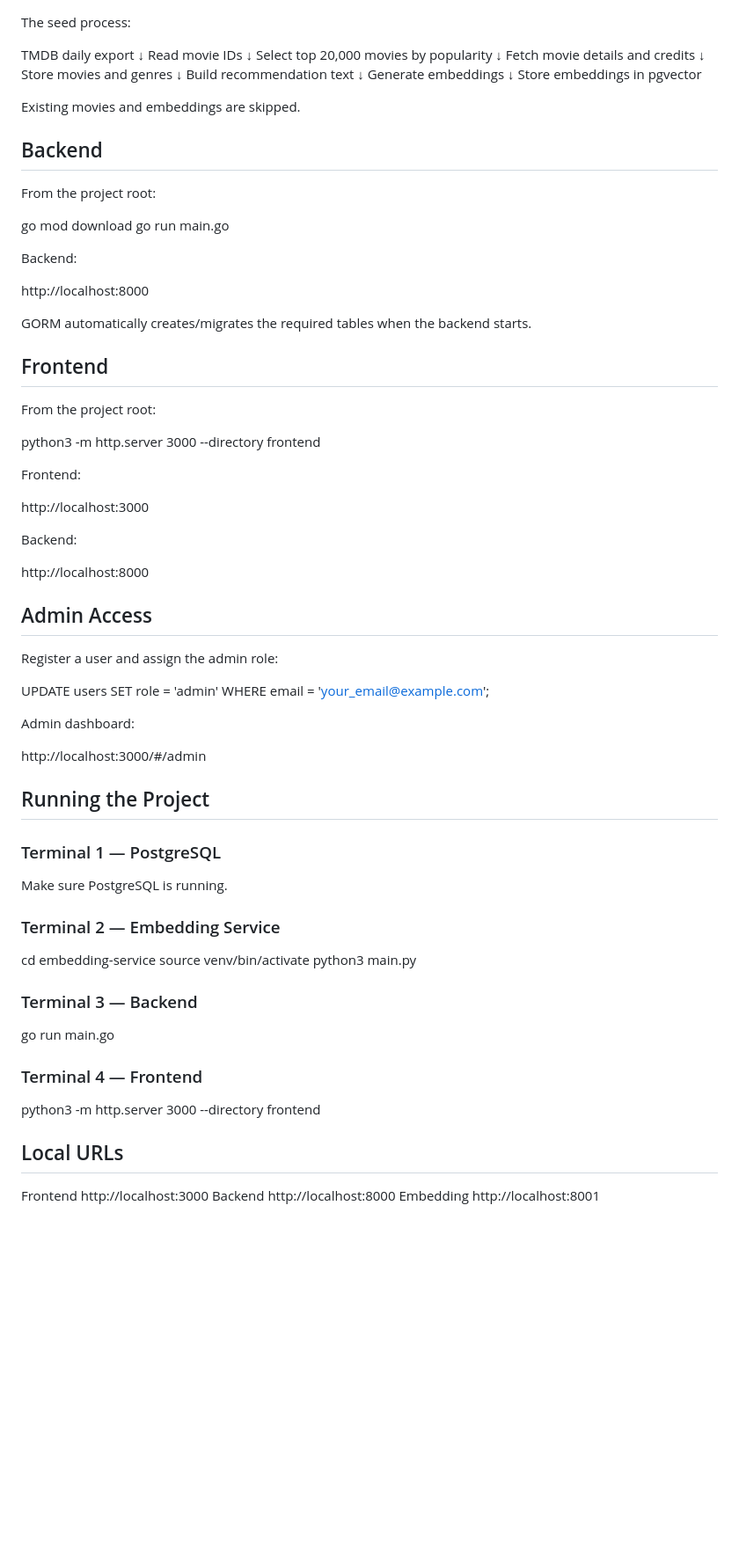
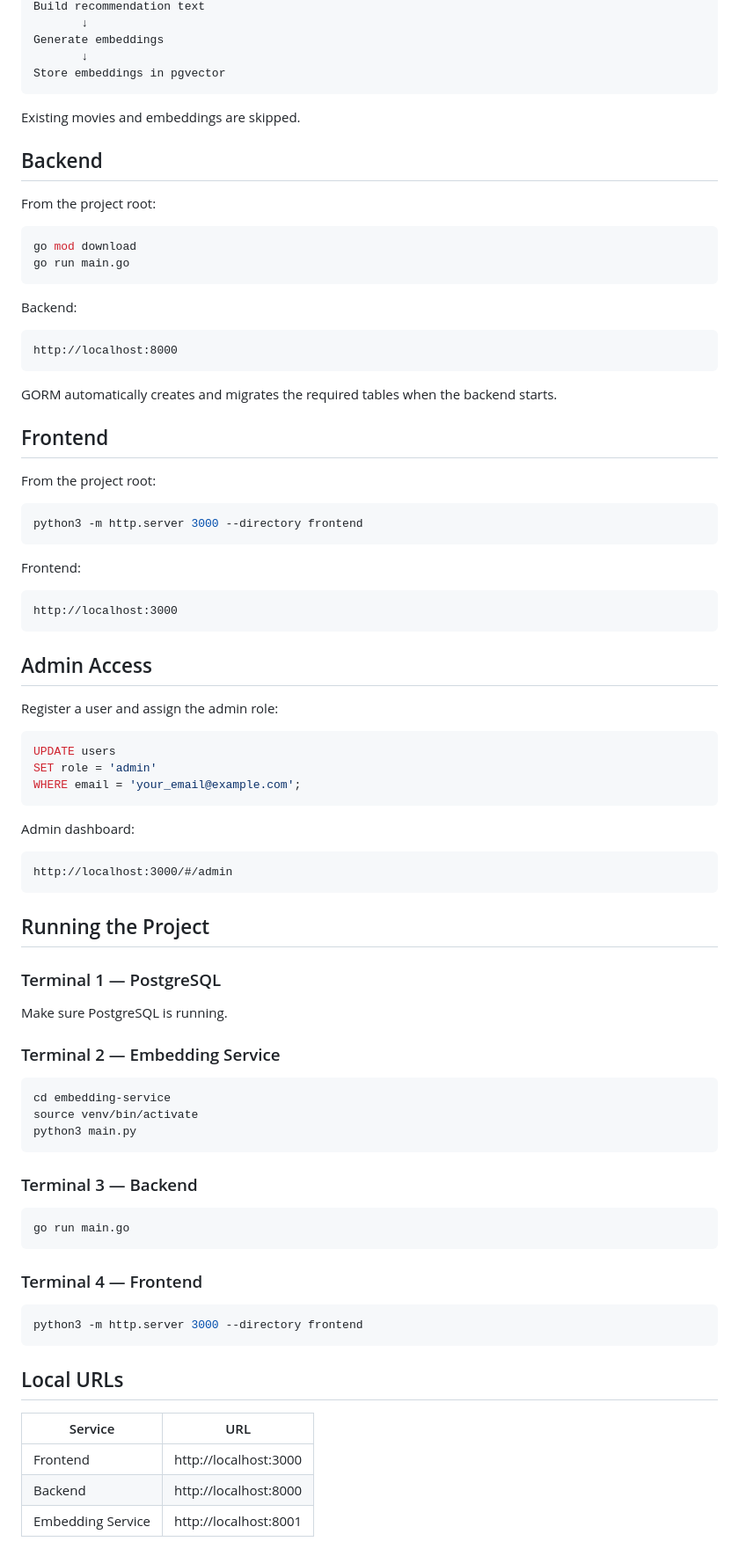
Before and after one commit to pushingcode70/movie-booking-recommendation-system, a Markdown page: README.md, the part around one of its changes. Shown at 88% size. Rendered like a GitHub page; blank space fills up the shorter version.

````diff
--- a/README.md
+++ b/README.md
@@ -149,6 +175,7 @@ Build recommendation text
 Generate embeddings
        ↓
 Store embeddings in pgvector
+```
 
 Existing movies and embeddings are skipped.
 
@@ -156,40 +183,48 @@ Existing movies and embeddings are skipped.
 
 From the project root:
 
+```bash
 go mod download
 go run main.go
+```
 
 Backend:
 
+```text
 http://localhost:8000
+```
 
-GORM automatically creates/migrates the required tables when the backend starts.
+GORM automatically creates and migrates the required tables when the backend starts.
 
 ## Frontend
 
 From the project root:
 
+```bash
 python3 -m http.server 3000 --directory frontend
+```
 
 Frontend:
 
+```text
 http://localhost:3000
-
-Backend:
-
-http://localhost:8000
+```
 
 ## Admin Access
 
 Register a user and assign the admin role:
 
+```sql
 UPDATE users
 SET role = 'admin'
 WHERE email = 'your_email@example.com';
+```
 
 Admin dashboard:
 
+```text
 http://localhost:3000/#/admin
+```
 
 ## Running the Project
 
@@ -199,19 +234,28 @@ Make sure PostgreSQL is running.
 
 ### Terminal 2 — Embedding Service
 
+```bash
 cd embedding-service
 source venv/bin/activate
 python3 main.py
+```
 
 ### Terminal 3 — Backend
 
+```bash
 go run main.go
+```
 
 ### Terminal 4 — Frontend
 
+```bash
 python3 -m http.server 3000 --directory frontend
+```
+
 ## Local URLs
 
-Frontend    http://localhost:3000
-Backend     http://localhost:8000
-Embedding   http://localhost:8001
+| Service | URL |
+|---|---|
+| Frontend | http://localhost:3000 |
+| Backend | http://localhost:8000 |
+| Embedding Service | http://localhost:8001 |
````
Also changed, not shown: other parts of README.md (+31 -5 lines).
